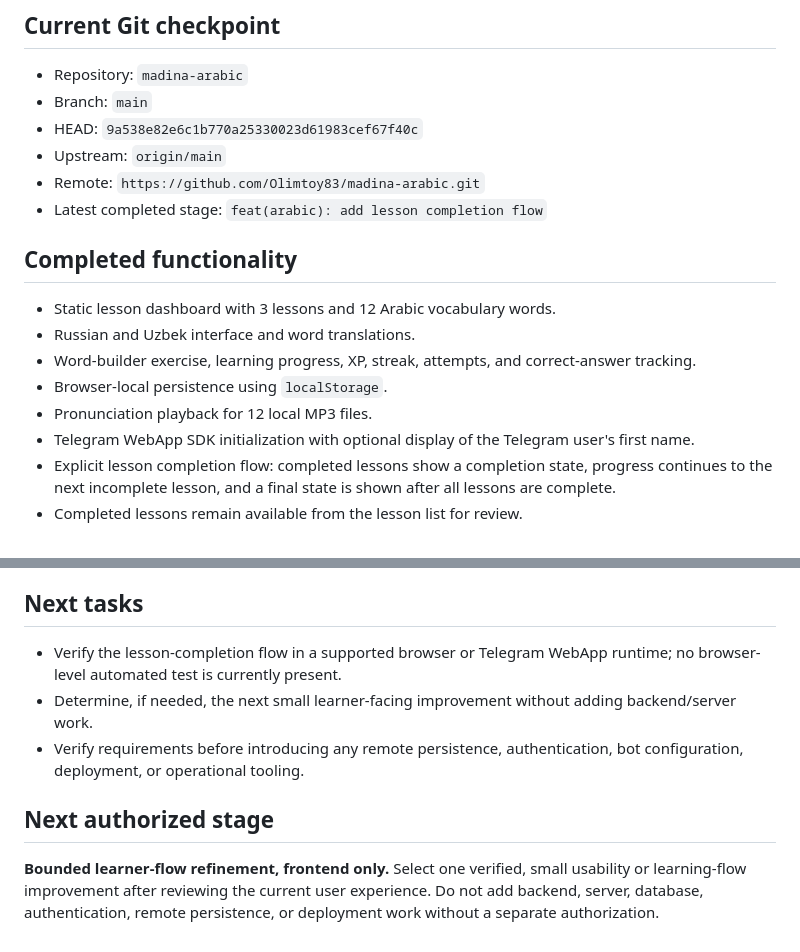
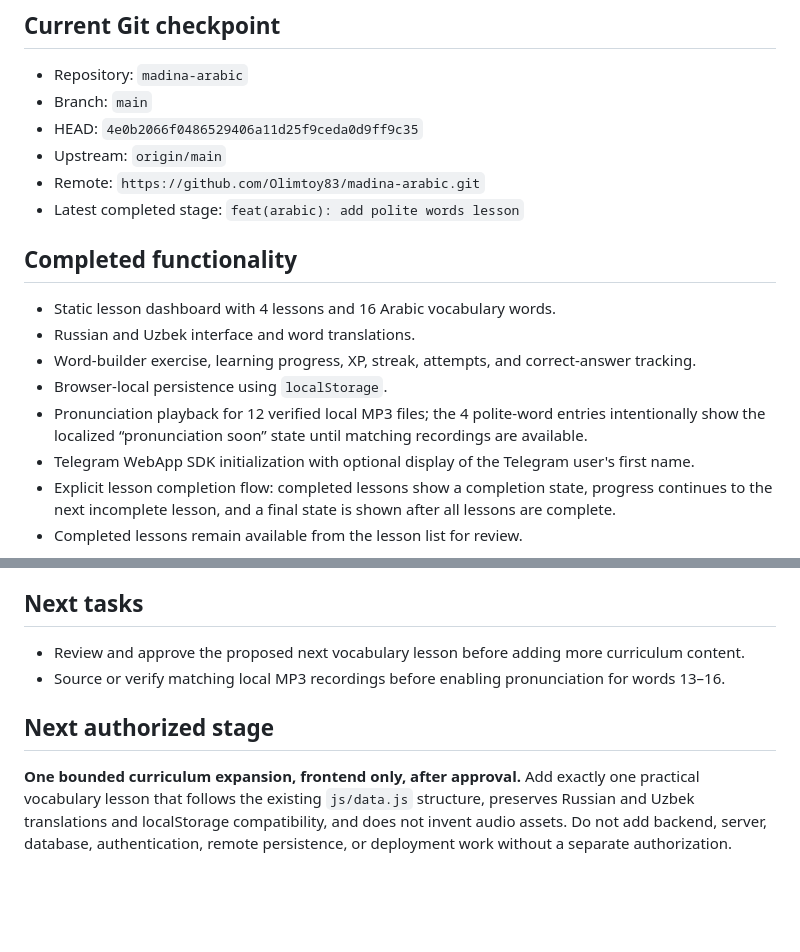
Before and after one commit to Olimtoy83/madina-arabic, a Markdown page: PROJECT_CHECKPOINT.md, 2 parts joined by grey strips. Rendered like a GitHub page; blank space fills up the shorter version.

Commit message:
docs(arabic): update continuation checkpoint

```diff
--- a/PROJECT_CHECKPOINT.md
+++ b/PROJECT_CHECKPOINT.md
@@ -4,18 +4,18 @@
 
 - Repository: `madina-arabic`
 - Branch: `main`
-- HEAD: `9a538e82e6c1b770a25330023d61983cef67f40c`
+- HEAD: `4e0b2066f0486529406a11d25f9ceda0d9ff9c35`
 - Upstream: `origin/main`
 - Remote: `https://github.com/Olimtoy83/madina-arabic.git`
-- Latest completed stage: `feat(arabic): add lesson completion flow`
+- Latest completed stage: `feat(arabic): add polite words lesson`
 
 ## Completed functionality
 
-- Static lesson dashboard with 3 lessons and 12 Arabic vocabulary words.
+- Static lesson dashboard with 4 lessons and 16 Arabic vocabulary words.
 - Russian and Uzbek interface and word translations.
 - Word-builder exercise, learning progress, XP, streak, attempts, and correct-answer tracking.
 - Browser-local persistence using `localStorage`.
-- Pronunciation playback for 12 local MP3 files.
+- Pronunciation playback for 12 verified local MP3 files; the 4 polite-word entries intentionally show the localized “pronunciation soon” state until matching recordings are available.
 - Telegram WebApp SDK initialization with optional display of the Telegram user's first name.
 - Explicit lesson completion flow: completed lessons show a completion state, progress continues to the next incomplete lesson, and a final state is shown after all lessons are complete.
 - Completed lessons remain available from the lesson list for review.
@@ -48,10 +48,9 @@
 
 ## Next tasks
 
-- Verify the lesson-completion flow in a supported browser or Telegram WebApp runtime; no browser-level automated test is currently present.
-- Determine, if needed, the next small learner-facing improvement without adding backend/server work.
-- Verify requirements before introducing any remote persistence, authentication, bot configuration, deployment, or operational tooling.
+- Review and approve the proposed next vocabulary lesson before adding more curriculum content.
+- Source or verify matching local MP3 recordings before enabling pronunciation for words 13–16.
 
 ## Next authorized stage
 
-**Bounded learner-flow refinement, frontend only.** Select one verified, small usability or learning-flow improvement after reviewing the current user experience. Do not add backend, server, database, authentication, remote persistence, or deployment work without a separate authorization.
+**One bounded curriculum expansion, frontend only, after approval.** Add exactly one practical vocabulary lesson that follows the existing `js/data.js` structure, preserves Russian and Uzbek translations and localStorage compatibility, and does not invent audio assets. Do not add backend, server, database, authentication, remote persistence, or deployment work without a separate authorization.
```
